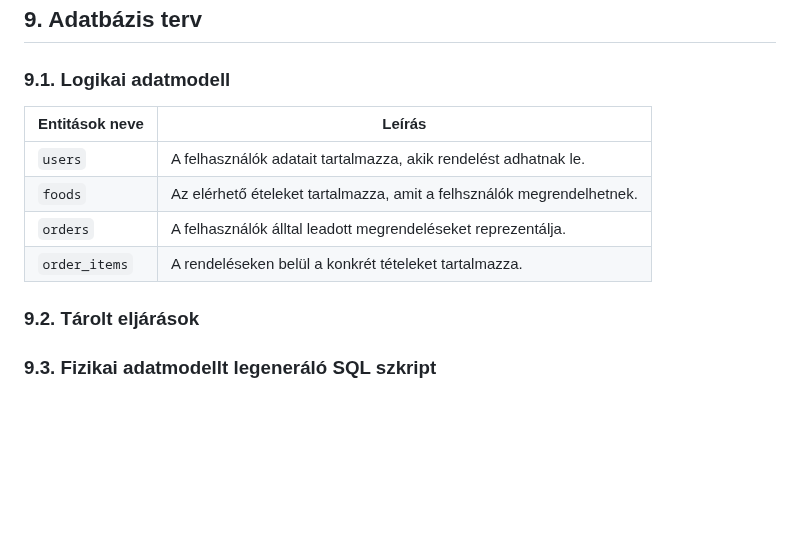
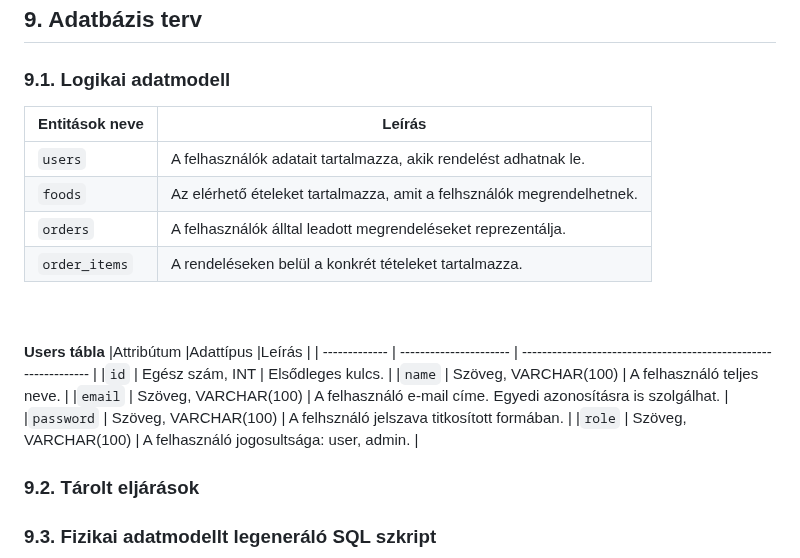
Before and after one commit to KKondor/2025-szfm-big-project, a Markdown page: docs/rendszerterv.md, the part around the change. Drawn GitHub-style; blank space fills up the shorter version.

Commit message:
Adatbázis terv, Logikai adatmodel, users tábla létrehozása

```diff
--- a/docs/rendszerterv.md
+++ b/docs/rendszerterv.md
@@ -332,12 +332,23 @@ Ezek a megoldások kielégítik az N2 (**Megbízhatóság**) és N4 (**Biztonsá
 ## 9. Adatbázis terv
 
 ### 9.1. Logikai adatmodell
+
 |Entitások neve      |Leírás                                                                 |
 | ------------------ | --------------------------------------------------------------------- |
 | `users`            | A felhasználók adatait tartalmazza, akik rendelést adhatnak le.       |
 | `foods`            | Az elérhető ételeket tartalmazza, amit a felhsználók megrendelhetnek. |
 | `orders`           | A felhasználók álltal leadott megrendeléseket reprezentálja.          |
 | `order_items`      | A rendeléseken belül a konkrét tételeket tartalmazza.                 |
+
+<br><br>
+**Users tábla**
+|Attribútum     |Adattípus               |Leírás                                                           |
+| ------------- | ---------------------- | --------------------------------------------------------------- |
+|`id`           | Egész szám, INT        | Elsődleges kulcs.                                               |
+|`name`         | Szöveg, VARCHAR(100)   | A felhasználó teljes neve.                                      |
+|`email`        | Szöveg, VARCHAR(100)   | A felhasználó e-mail címe. Egyedi azonosításra is szolgálhat.   |
+|`password`     | Szöveg, VARCHAR(100)   | A felhsználó jelszava titkosított formában.                     |
+|`role`         | Szöveg, VARCHAR(100)   | A felhasználó jogosultsága: user, admin.                        |
 
 ### 9.2. Tárolt eljárások
 
```
